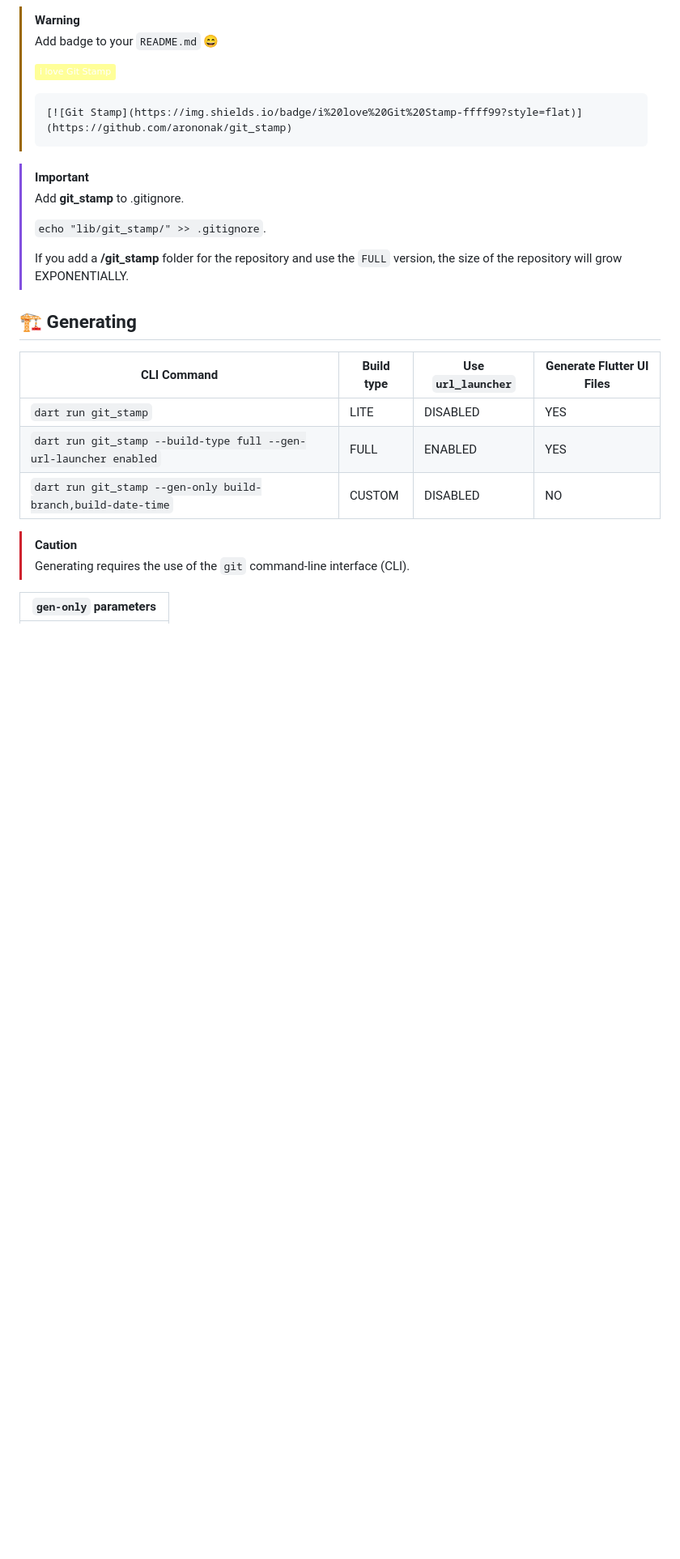
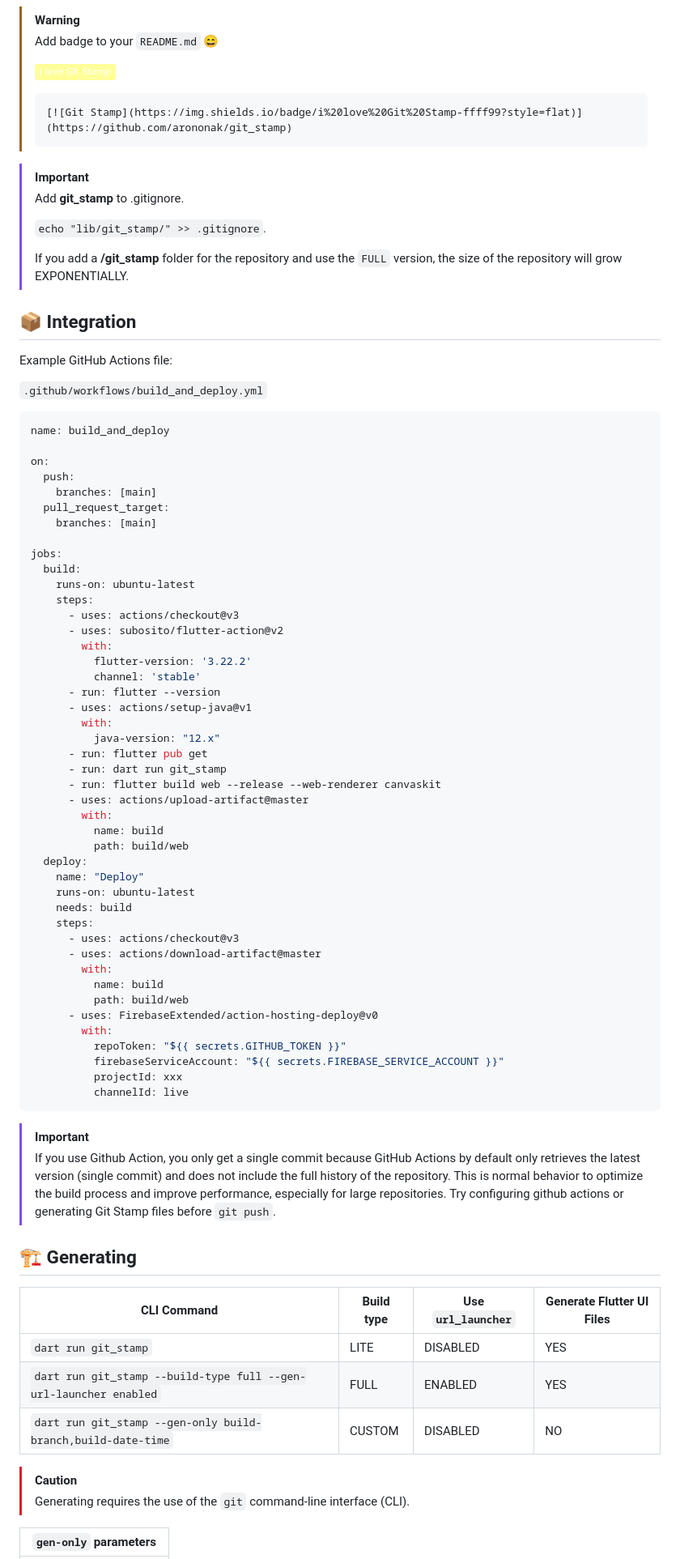
Before and after one commit to arononak/git_stamp, a Markdown page: README.md, the part around one of its changes. Shown at 81% size. GitHub-like rendering; badges without logos; blank space fills up the shorter version.

````diff
--- a/README.md
+++ b/README.md
@@ -122,6 +120,63 @@ dev_dependencies:
 > ```echo "lib/git_stamp/" >> .gitignore```.
 >
 > If you add a **/git_stamp** folder for the repository and use the `FULL` version, the size of the repository will grow EXPONENTIALLY.
+
+
+## 📦 Integration
+
+Example GitHub Actions file:
+
+`.github/workflows/build_and_deploy.yml`
+
+```yml
+name: build_and_deploy
+
+on:
+  push:
+    branches: [main]
+  pull_request_target:
+    branches: [main]
+
+jobs:
+  build:
+    runs-on: ubuntu-latest
+    steps:
+      - uses: actions/checkout@v3
+      - uses: subosito/flutter-action@v2
+        with:
+          flutter-version: '3.22.2'
+          channel: 'stable'
+      - run: flutter --version
+      - uses: actions/setup-java@v1
+        with:
+          java-version: "12.x"
+      - run: flutter pub get
+      - run: dart run git_stamp
+      - run: flutter build web --release --web-renderer canvaskit
+      - uses: actions/upload-artifact@master
+        with:
+          name: build
+          path: build/web
+  deploy:
+    name: "Deploy"
+    runs-on: ubuntu-latest
+    needs: build
+    steps:
+      - uses: actions/checkout@v3
+      - uses: actions/download-artifact@master
+        with:
+          name: build
+          path: build/web
+      - uses: FirebaseExtended/action-hosting-deploy@v0
+        with:
+          repoToken: "${{ secrets.GITHUB_TOKEN }}"
+          firebaseServiceAccount: "${{ secrets.FIREBASE_SERVICE_ACCOUNT }}"
+          projectId: xxx
+          channelId: live
+```
+
+> [!IMPORTANT]
+> If you use Github Action, you only get a single commit because GitHub Actions by default only retrieves the latest version (single commit) and does not include the full history of the repository. This is normal behavior to optimize the build process and improve performance, especially for large repositories. Try configuring github actions or generating Git Stamp files before `git push`.
 
 ## 🏗️ Generating
 
````
Also changed, not shown: other parts of README.md (+1 -3 lines).
